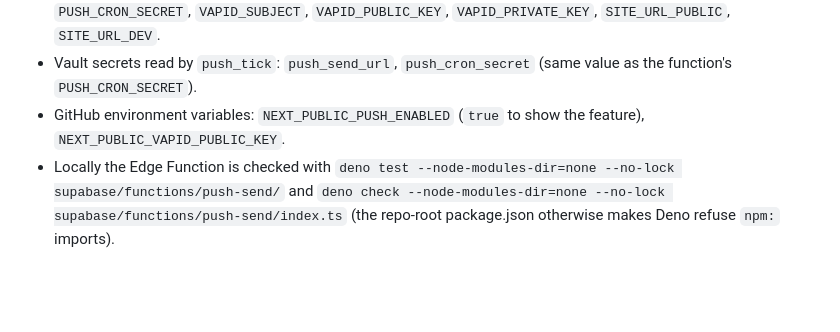
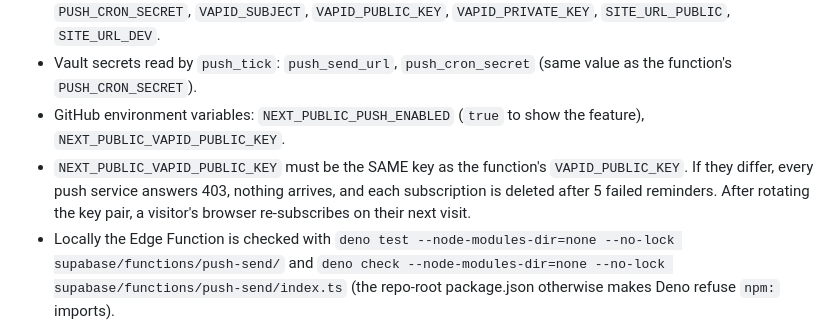
Before and after one commit to AleksanderDudek/your-events, a Markdown page: docs/DEPLOYMENT.md, the part around the change. GitHub-like rendering; blank space fills up the shorter version.

Commit message:
docs(push): record how the reminder was built, and the VAPID key pairing
Co-Authored-By: Claude Opus 5.5 <noreply@anthropic.com>

```diff
--- a/docs/DEPLOYMENT.md
+++ b/docs/DEPLOYMENT.md
@@ -323,6 +323,7 @@ was down, and is dropped after that.
 - Edge Function `push-send` (`supabase/functions/push-send/`), deployed with JWT verification **off**. Its secrets: `PUSH_CRON_SECRET`, `VAPID_SUBJECT`, `VAPID_PUBLIC_KEY`, `VAPID_PRIVATE_KEY`, `SITE_URL_PUBLIC`, `SITE_URL_DEV`.
 - Vault secrets read by `push_tick`: `push_send_url`, `push_cron_secret` (same value as the function's `PUSH_CRON_SECRET`).
 - GitHub environment variables: `NEXT_PUBLIC_PUSH_ENABLED` (`true` to show the feature), `NEXT_PUBLIC_VAPID_PUBLIC_KEY`.
+- `NEXT_PUBLIC_VAPID_PUBLIC_KEY` must be the SAME key as the function's `VAPID_PUBLIC_KEY`. If they differ, every push service answers 403, nothing arrives, and each subscription is deleted after 5 failed reminders. After rotating the key pair, a visitor's browser re-subscribes on their next visit.
 - Locally the Edge Function is checked with `deno test --node-modules-dir=none --no-lock supabase/functions/push-send/` and `deno check --node-modules-dir=none --no-lock supabase/functions/push-send/index.ts` (the repo-root package.json otherwise makes Deno refuse `npm:` imports).
 
 ### Turning it off
```
Also changed, not shown: 1 other file.
